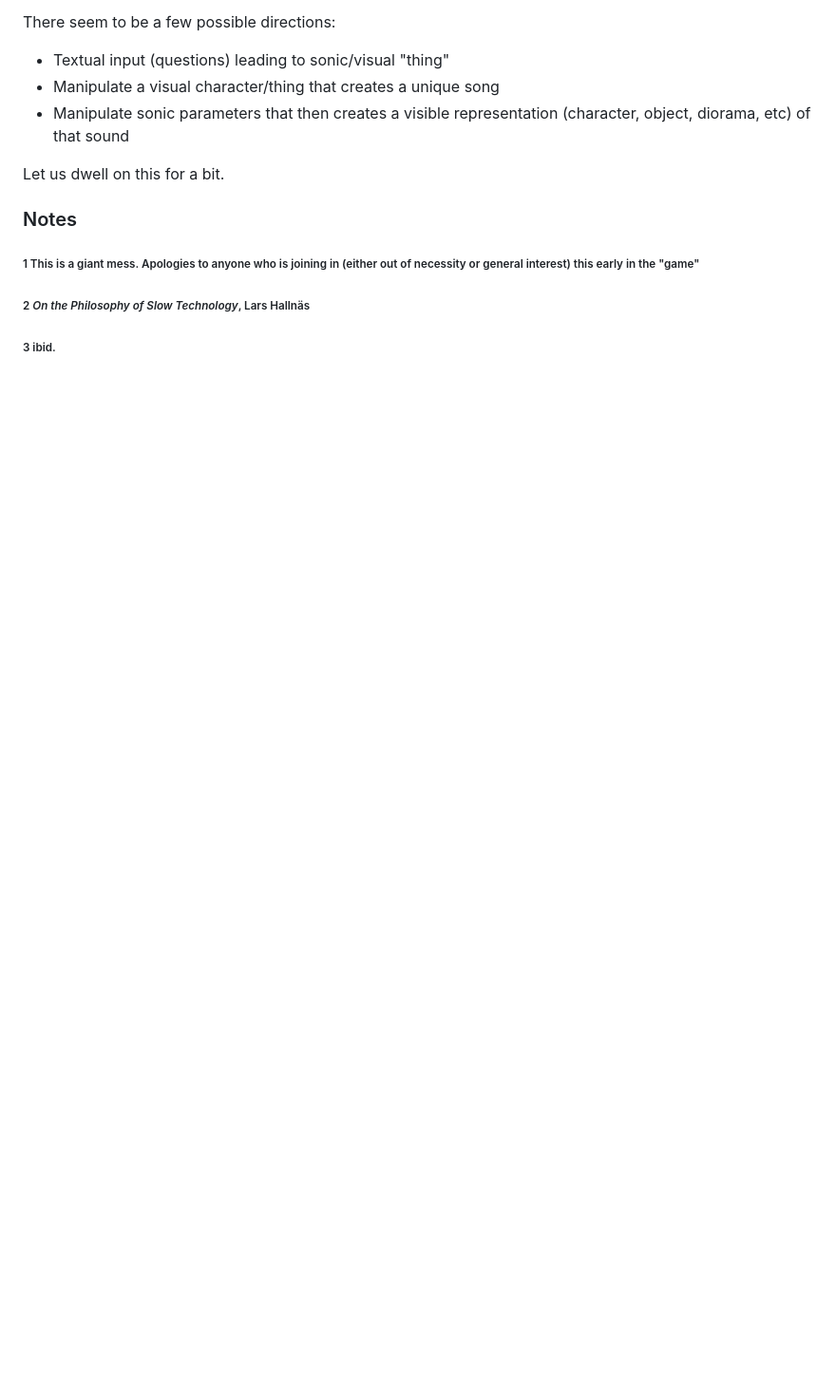
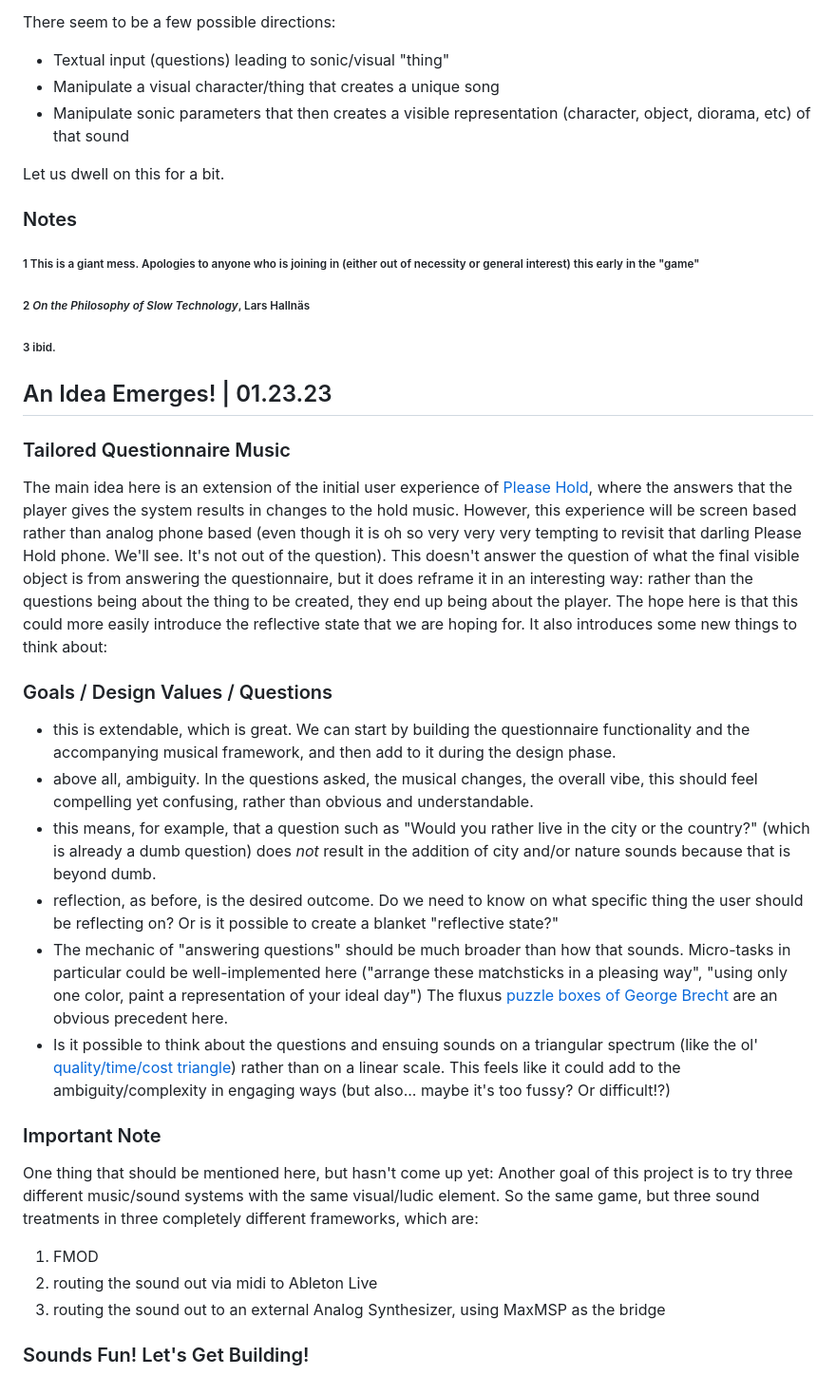
Before and after one commit to mouseandthebillionaire/_sonicCharacteristics, a Markdown page: docs/Process/README.md, the part around the change. Shown at 95% size. Drawn GitHub-style; blank space fills up the shorter version.

Commit message:
A change in idea and a (slightly) new direction. Instead of the game being about answering specific questions to create an end object (i.e what color should it's hat be) the questions are more random/esoteric/thoughtful and about the player themselves

```diff
--- a/docs/Process/README.md
+++ b/docs/Process/README.md
@@ -51,3 +51,24 @@ Let us dwell on this for a bit.
 ##### 3 ibid.
 
 </sub>
+
+## An Idea Emerges! | 01.23.23
+
+### Tailored Questionnaire Music
+The main idea here is an extension of the initial user experience of [Please Hold](https://vimeo.com/246880360), where the answers that the player gives the system results in changes to the hold music. However, this experience will be screen based rather than analog phone based (even though it is oh so very very very tempting to revisit that darling Please Hold phone. We'll see. It's not out of the question). This doesn't answer the question of what the final visible object is from answering the questionnaire, but it does reframe it in an interesting way: rather than the questions being about the thing to be created, they end up being about the player. The hope here is that this could more easily introduce the reflective state that we are hoping for. It also introduces some new things to think about:
+
+### Goals / Design Values / Questions
+* this is extendable, which is great. We can start by building the questionnaire functionality and the accompanying musical framework, and then add to it during the design phase.
+* above all, ambiguity. In the questions asked, the musical changes, the overall vibe, this should feel compelling yet confusing, rather than obvious and understandable.
+* this means, for example, that a question such as "Would you rather live in the city or the country?" (which is already a dumb question) does _not_ result in the addition of city and/or nature sounds because that is beyond dumb.
+* reflection, as before, is the desired outcome. Do we need to know on what specific thing the user should be reflecting on? Or is it possible to create a blanket "reflective state?"
+* The mechanic of "answering questions" should be much broader than how that sounds. Micro-tasks in particular could be well-implemented here ("arrange these matchsticks in a pleasing way", "using only one color, paint a representation of your ideal day") The fluxus [puzzle boxes of George Brecht](https://www.fondazionebonotto.org/it/collection/fluxus/brechtgeorge/423.html) are an obvious precedent here.
+* Is it possible to think about the questions and ensuing sounds on a triangular spectrum (like the ol' [quality/time/cost triangle](https://medium.com/contractstandards/contract-performance-metrics-the-hidden-cost-of-protracted-negotiations-2cbead6d74af)) rather than on a linear scale. This feels like it could add to the ambiguity/complexity in engaging ways (but also... maybe it's too fussy? Or difficult!?)
+
+### Important Note
+One thing that should be mentioned here, but hasn't come up yet: Another goal of this project is to try three different music/sound systems with the same visual/ludic element. So the same game, but three sound treatments in three completely different frameworks, which are:
+1. FMOD
+2. routing the sound out via midi to Ableton Live
+3. routing the sound out to an external Analog Synthesizer, using MaxMSP as the bridge
+
+### Sounds Fun! Let's Get Building!
```
